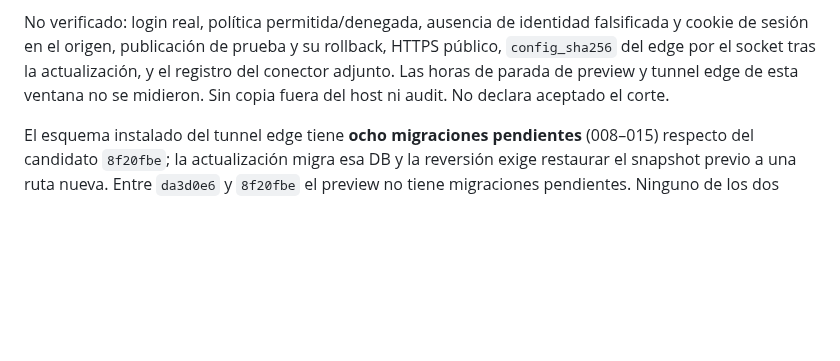
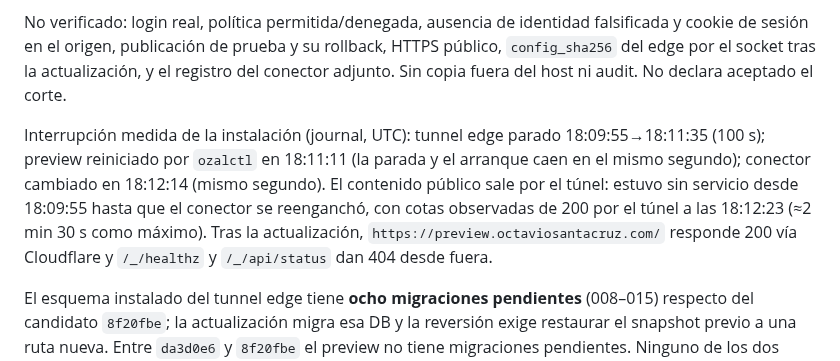
Before and after one commit to ozal-project/ozal, a Markdown page: docs/operations/administration.md, the part around the change. GitHub-like rendering; blank space fills up the shorter version.

```diff
--- a/docs/operations/administration.md
+++ b/docs/operations/administration.md
@@ -220,9 +220,17 @@ token dejan de servir.
 No verificado: login real, política permitida/denegada, ausencia de identidad
 falsificada y cookie de sesión en el origen, publicación de prueba y su
 rollback, HTTPS público, `config_sha256` del edge por el socket tras la
-actualización, y el registro del conector adjunto. Las horas de parada de preview
-y tunnel edge de esta ventana no se midieron. Sin copia fuera del host ni
+actualización, y el registro del conector adjunto. Sin copia fuera del host ni
 audit. No declara aceptado el corte.
+
+Interrupción medida de la instalación (journal, UTC): tunnel edge parado
+18:09:55→18:11:35 (100 s); preview reiniciado por `ozalctl` en 18:11:11 (la
+parada y el arranque caen en el mismo segundo); conector cambiado en 18:12:14
+(mismo segundo). El contenido público sale por el túnel: estuvo sin servicio
+desde 18:09:55 hasta que el conector se reenganchó, con cotas observadas de
+200 por el túnel a las 18:12:23 (≈2 min 30 s como máximo). Tras la
+actualización, `https://preview.octaviosantacruz.com/` responde 200 vía
+Cloudflare y `/_/healthz` y `/_/api/status` dan 404 desde fuera.
 
 El esquema instalado del tunnel edge tiene **ocho migraciones pendientes**
 (008–015) respecto del candidato `8f20fbe`; la actualización migra esa DB y la
```
Also changed, not shown: docs/TO_IMPLEMENT.md (+6 -3 lines).
